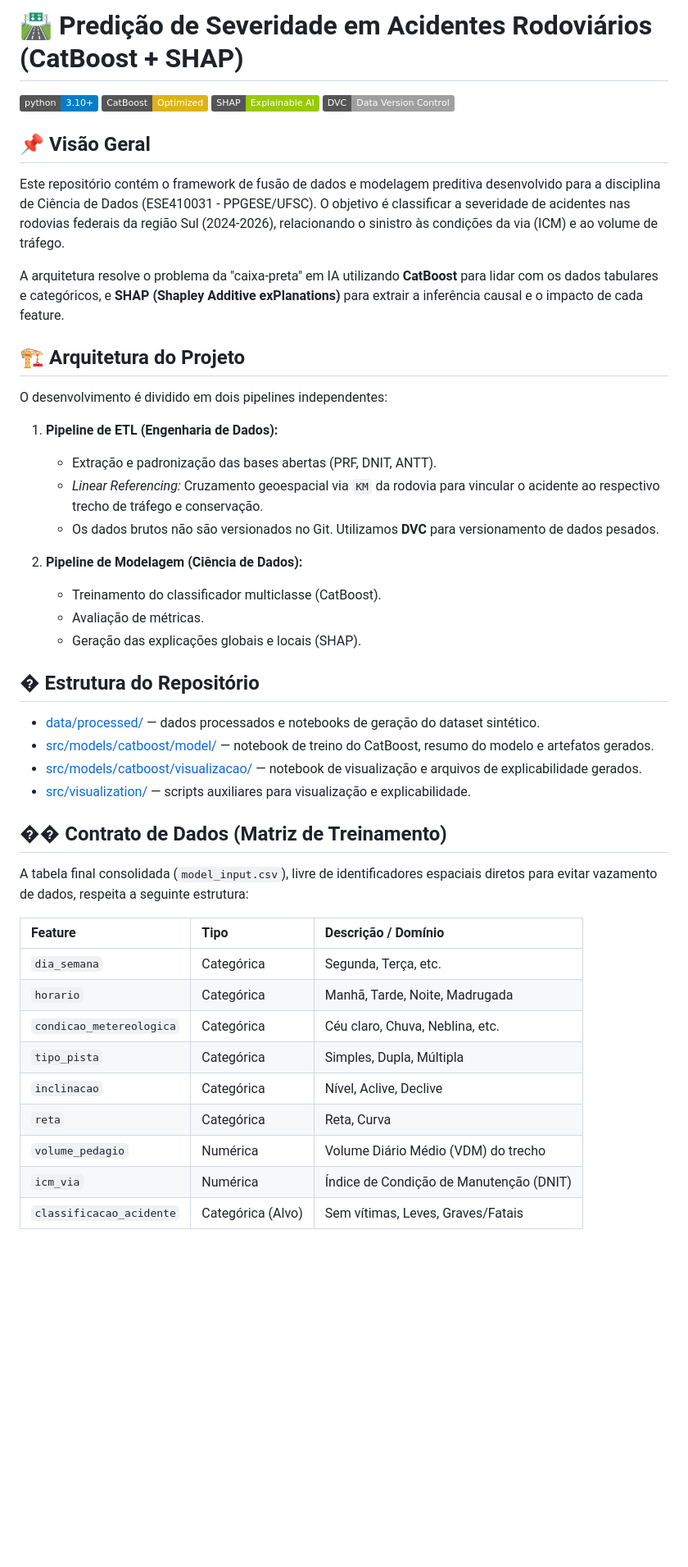
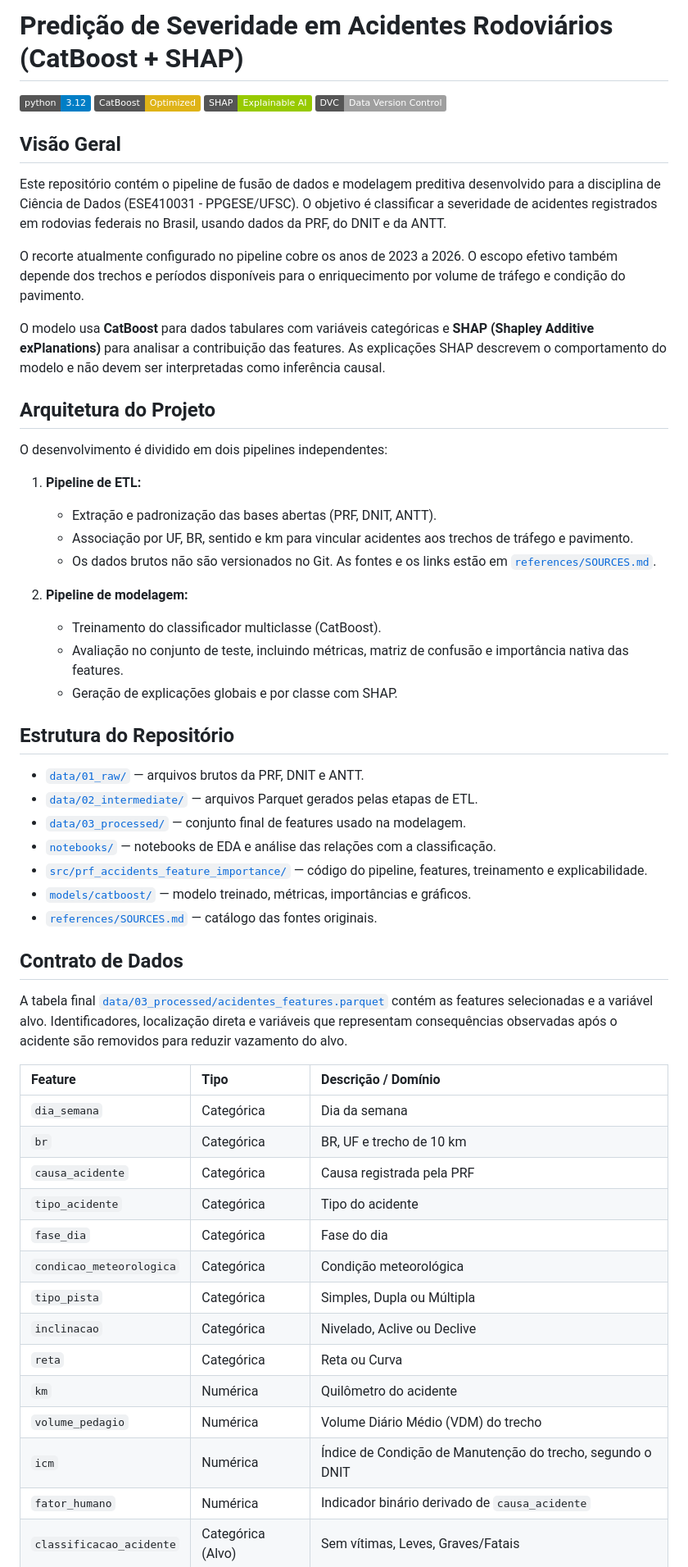
Before and after one commit to Augusto-Derlian/prf-accidents-feature-importance, a Markdown page: README.md, the part around one of its changes. Shown at 82% size. Drawn GitHub-style; badges without logos; blank space fills up the shorter version.

```diff
--- a/README.md
+++ b/README.md
@@ -1,49 +1,59 @@
-# 🛣️ Predição de Severidade em Acidentes Rodoviários (CatBoost + SHAP)
+# Predição de Severidade em Acidentes Rodoviários (CatBoost + SHAP)
 
-![Python](https://img.shields.io/badge/python-3.10+-blue.svg)
+![Python](https://img.shields.io/badge/python-3.12-blue.svg)
 ![CatBoost](https://img.shields.io/badge/CatBoost-Optimized-yellow.svg)
 ![SHAP](https://img.shields.io/badge/SHAP-Explainable_AI-green.svg)
 ![DVC](https://img.shields.io/badge/DVC-Data_Version_Control-lightgrey.svg)
 
-## 📌 Visão Geral
-Este repositório contém o framework de fusão de dados e modelagem preditiva desenvolvido para a disciplina de Ciência de Dados (ESE410031 - PPGESE/UFSC). O objetivo é classificar a severidade de acidentes nas rodovias federais da região Sul (2024-2026), relacionando o sinistro às condições da via (ICM) e ao volume de tráfego.
+## Visão Geral
+Este repositório contém o pipeline de fusão de dados e modelagem preditiva desenvolvido para a disciplina de Ciência de Dados (ESE410031 - PPGESE/UFSC). O objetivo é classificar a severidade de acidentes registrados em rodovias federais no Brasil, usando dados da PRF, do DNIT e da ANTT.
 
-A arquitetura resolve o problema da "caixa-preta" em IA utilizando **CatBoost** para lidar com os dados tabulares e categóricos, e **SHAP (Shapley Additive exPlanations)** para extrair a inferência causal e o impacto de cada feature.
+O recorte atualmente configurado no pipeline cobre os anos de 2023 a 2026. O escopo efetivo também depende dos trechos e períodos disponíveis para o enriquecimento por volume de tráfego e condição do pavimento.
 
-## 🏗️ Arquitetura do Projeto
+O modelo usa **CatBoost** para dados tabulares com variáveis categóricas e **SHAP (Shapley Additive exPlanations)** para analisar a contribuição das features. As explicações SHAP descrevem o comportamento do modelo e não devem ser interpretadas como inferência causal.
+
+## Arquitetura do Projeto
 
 O desenvolvimento é dividido em dois pipelines independentes:
 
-1. **Pipeline de ETL (Engenharia de Dados):**
+1. **Pipeline de ETL:**
    - Extração e padronização das bases abertas (PRF, DNIT, ANTT).
-   - *Linear Referencing:* Cruzamento geoespacial via `KM` da rodovia para vincular o acidente ao respectivo trecho de tráfego e conservação.
-   - Os dados brutos não são versionados no Git. Utilizamos **DVC** para versionamento de dados pesados.
+   - Associação por UF, BR, sentido e km para vincular acidentes aos trechos de tráfego e pavimento.
+   - Os dados brutos não são versionados no Git. As fontes e os links estão em [`references/SOURCES.md`](references/SOURCES.md).
 
-2. **Pipeline de Modelagem (Ciência de Dados):**
+2. **Pipeline de modelagem:**
    - Treinamento do classificador multiclasse (CatBoost).
-   - Avaliação de métricas.
-   - Geração das explicações globais e locais (SHAP).
+   - Avaliação no conjunto de teste, incluindo métricas, matriz de confusão e importância nativa das features.
+   - Geração de explicações globais e por classe com SHAP.
 
-## � Estrutura do Repositório
+## Estrutura do Repositório
 
-- [data/processed/](data/processed/) — dados processados e notebooks de geração do dataset sintético.
-- [src/models/catboost/model/](src/models/catboost/model/) — notebook de treino do CatBoost, resumo do modelo e artefatos gerados.
-- [src/models/catboost/visualizacao/](src/models/catboost/visualizacao/) — notebook de visualização e arquivos de explicabilidade gerados.
-- [src/visualization/](src/visualization/) — scripts auxiliares para visualização e explicabilidade.
+- [`data/01_raw/`](data/01_raw/) — arquivos brutos da PRF, DNIT e ANTT.
+- [`data/02_intermediate/`](data/02_intermediate/) — arquivos Parquet gerados pelas etapas de ETL.
+- [`data/03_processed/`](data/03_processed/) — conjunto final de features usado na modelagem.
+- [`notebooks/`](notebooks/) — notebooks de EDA e análise das relações com a classificação.
+- [`src/prf_accidents_feature_importance/`](src/prf_accidents_feature_importance/) — código do pipeline, features, treinamento e explicabilidade.
+- [`models/catboost/`](models/catboost/) — modelo treinado, métricas, importâncias e gráficos.
+- [`references/SOURCES.md`](references/SOURCES.md) — catálogo das fontes originais.
 
-## �� Contrato de Dados (Matriz de Treinamento)
+## Contrato de Dados
 
-A tabela final consolidada (`model_input.csv`), livre de identificadores espaciais diretos para evitar vazamento de dados, respeita a seguinte estrutura:
+A tabela final [`data/03_processed/acidentes_features.parquet`](data/03_processed/acidentes_features.parquet) contém as features selecionadas e a variável alvo. Identificadores, localização direta e variáveis que representam consequências observadas após o acidente são removidos para reduzir vazamento do alvo.
 
 | Feature | Tipo | Descrição / Domínio |
 | :--- | :--- | :--- |
-| `dia_semana` | Categórica | Segunda, Terça, etc. |
-| `horario` | Categórica | Manhã, Tarde, Noite, Madrugada |
-| `condicao_metereologica`| Categórica | Céu claro, Chuva, Neblina, etc. |
-| `tipo_pista` | Categórica | Simples, Dupla, Múltipla |
-| `inclinacao` | Categórica | Nível, Aclive, Declive |
-| `reta` | Categórica | Reta, Curva |
+| `dia_semana` | Categórica | Dia da semana |
+| `br` | Categórica | BR, UF e trecho de 10 km |
+| `causa_acidente` | Categórica | Causa registrada pela PRF |
+| `tipo_acidente` | Categórica | Tipo do acidente |
+| `fase_dia` | Categórica | Fase do dia |
+| `condicao_meteorologica` | Categórica | Condição meteorológica |
+| `tipo_pista` | Categórica | Simples, Dupla ou Múltipla |
+| `inclinacao` | Categórica | Nivelado, Aclive ou Declive |
+| `reta` | Categórica | Reta ou Curva |
+| `km` | Numérica | Quilômetro do acidente |
 | `volume_pedagio` | Numérica | Volume Diário Médio (VDM) do trecho |
-| `icm_via` | Numérica | Índice de Condição de Manutenção (DNIT) |
+| `icm` | Numérica | Índice de Condição de Manutenção do trecho, segundo o DNIT |
+| `fator_humano` | Numérica | Indicador binário derivado de `causa_acidente` |
 | `classificacao_acidente` | Categórica (Alvo) | Sem vítimas, Leves, Graves/Fatais |
 
```
Also changed, not shown: other parts of README.md (+98 -36 lines).
